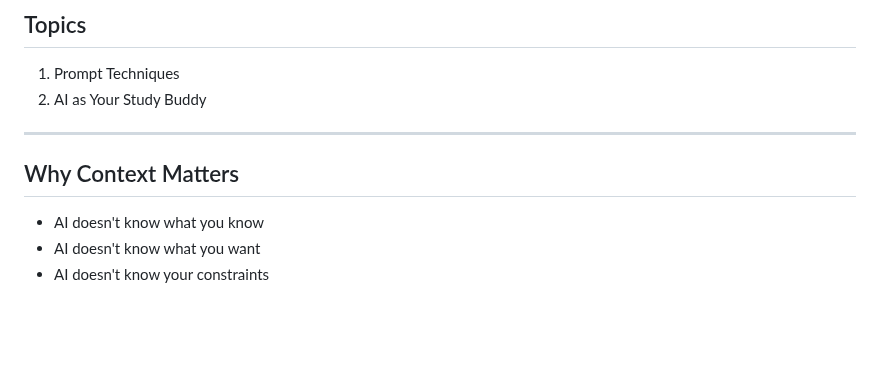
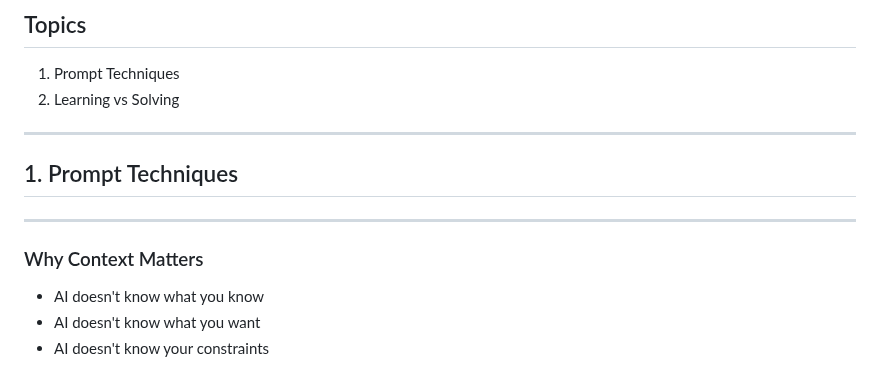
Before and after one commit to lars-derichter/ai-programming-students, a Markdown page: slides.md, the part around one of its changes. Drawn GitHub-style; blank space fills up the shorter version.

Commit message:
Learning vs Solving

```diff
--- a/slides.md
+++ b/slides.md
@@ -27,11 +27,15 @@ Longer intorduction tomorrow
 ## Topics
 
 1. Prompt Techniques
-2. AI as Your Study Buddy
+2. Learning vs Solving
 
 ---
 
-## Why Context Matters
+## 1. Prompt Techniques
+
+---
+
+### Why Context Matters
 
 - AI doesn't know what you know
 - AI doesn't know what you want
```
Also changed, not shown: other parts of slides.md (+174 -0 lines).
